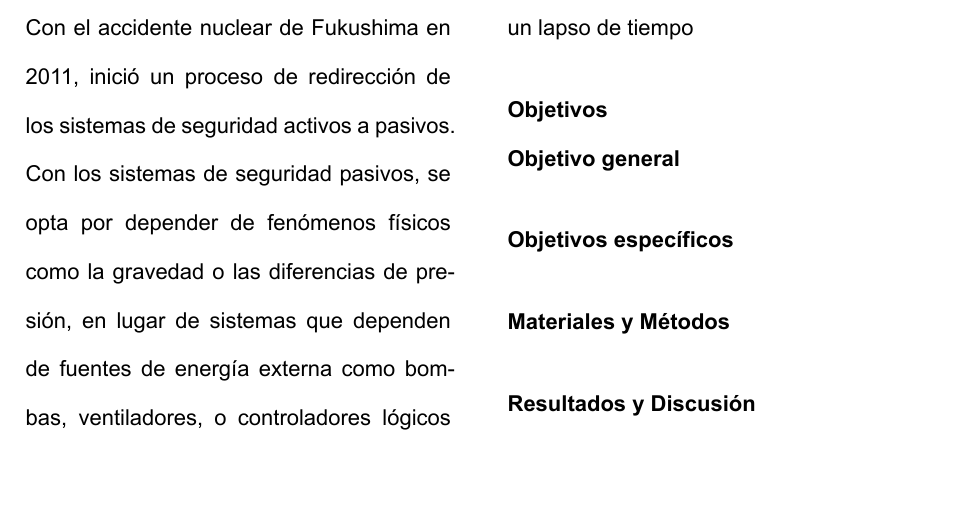
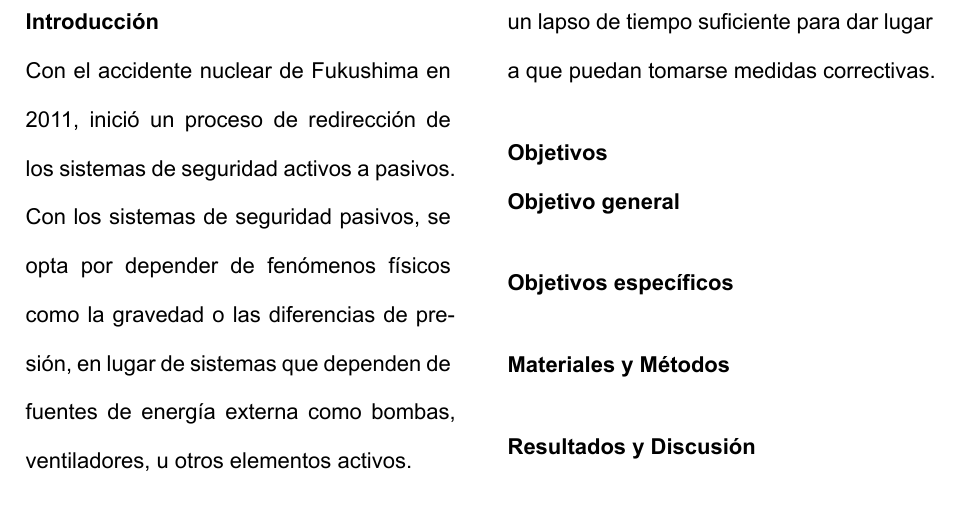
Before and after one commit to Agusmastex/JJI-i-typst, a Typst document (main.typ): part of page 3 of 3, cut at the place of the change, the shorter picture padded with empty space. Compiled offline with Typst 0.15.

Commit message:
Intro 1st draft

```diff
--- a/main.typ
+++ b/main.typ
@@ -63,11 +63,13 @@ Palabras clave: Palabra 1, Palabra 2, Palabra 3, Palabra 4, Palabra 5.
 
 = Introducción
 Con el accidente nuclear de Fukushima en 2011, inició un proceso de redirección de los sistemas de seguridad activos a pasivos.
-Con los sistemas de seguridad pasivos, se opta por depender de fenómenos físicos como la gravedad o las diferencias de presión, en lugar de sistemas que dependen de fuentes de energía externa como bombas, ventiladores, o controladores lógicos programables. // @IAEA-TECDOC-626
+Con los sistemas de seguridad pasivos, se opta por depender de fenómenos físicos como la gravedad o las diferencias de presión, en lugar de sistemas que dependen de fuentes de energía externa como bombas, ventiladores, u otros elementos activos. // @IAEA-TECDOC-626
 
 La ventaja de estos sistemas de seguridad pasivos yace en su robustez ante escenarios de accidentes, como los Aciddentes por Pérdida de Refrigerante (LOCAs). En el caso de que un evento como este sea acompañado por una ausencia de una fuente de energía eléctrica, tanto por parte de la red como por generadores independientes, un sistema de refrigeración activo no cumpliría su función de disipar el calor residual del núcleo. Este fue el caso del accidente de Fukushima.
 
-Dado esto, la implementación de sistemas de refrigeración pasivos en los reactores nucleares es crucial, de modo a lograr disipar el calor residual de la reacción nuclear por un lapso de tiempo
+Dado esto, la implementación de sistemas de refrigeración pasivos en los reactores nucleares es crucial, de modo a lograr disipar el calor residual de la reacción nuclear por un lapso de tiempo suficiente para dar lugar a que puedan tomarse medidas correctivas.
+
+
 
 = Objetivos
 *Objetivo general*
```
